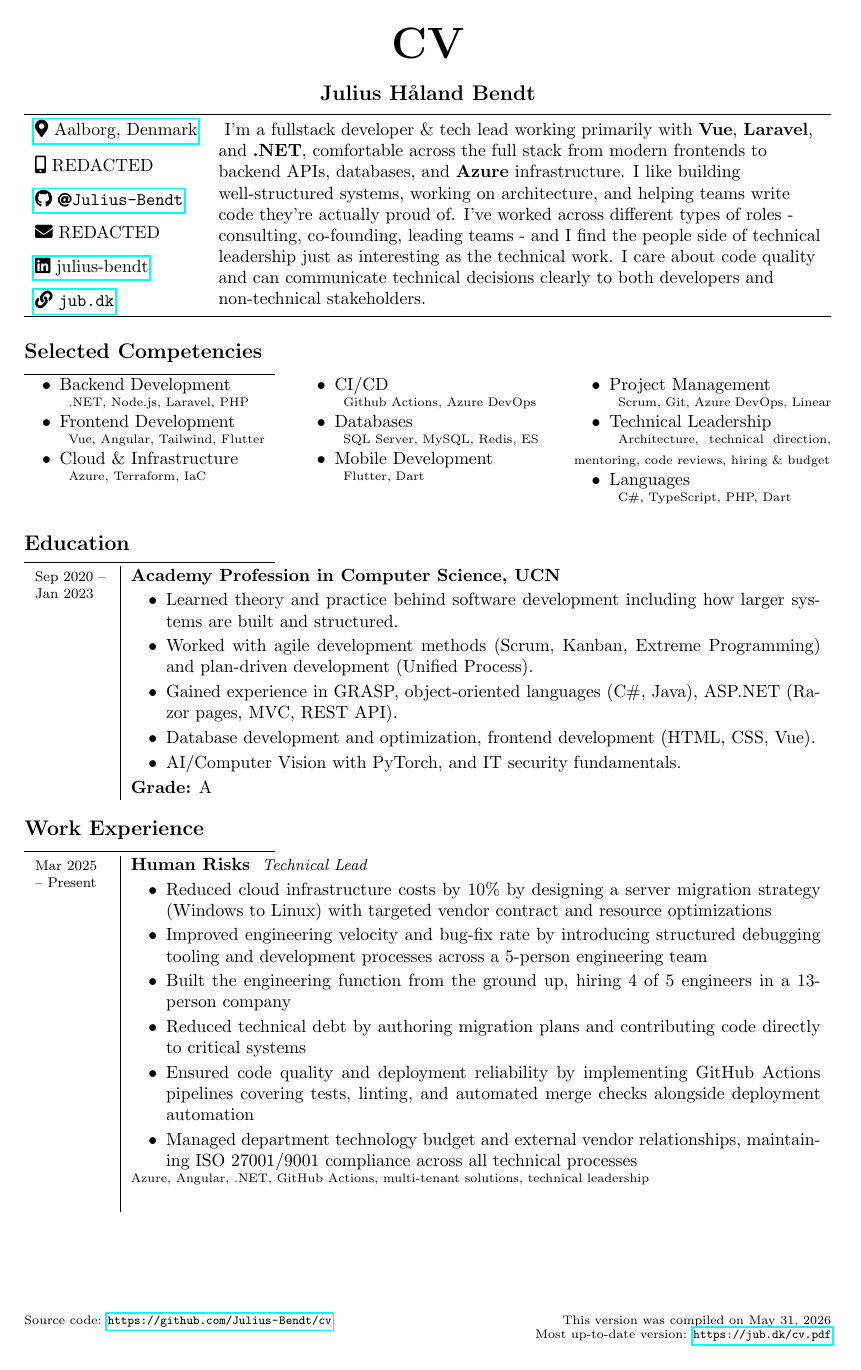
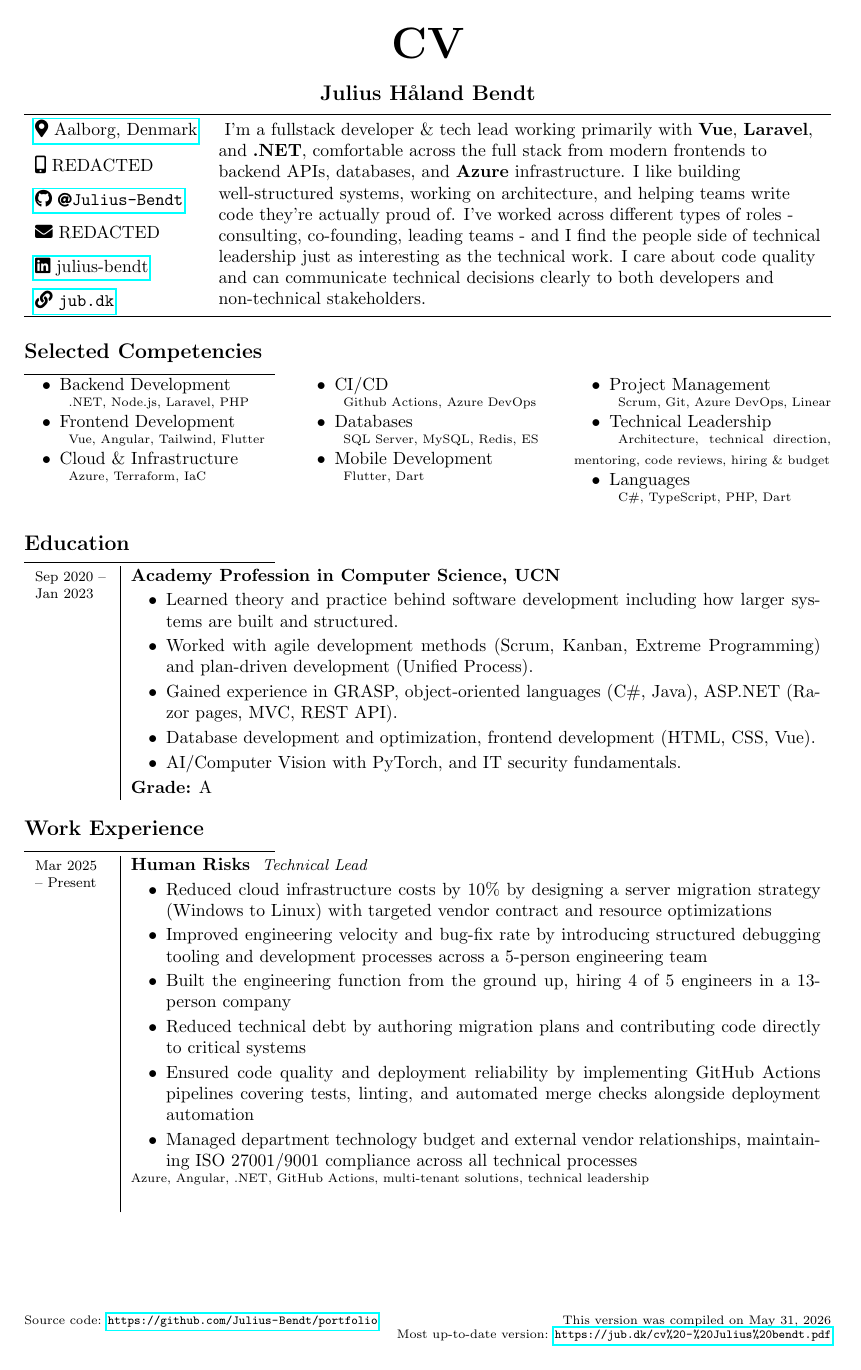
Before and after one commit to Julius-Bendt/portfolio, a LaTeX CV (cv/cv-redacted.tex): page 1 of 3. Compiled offline with pdfLaTeX.

Commit message:
renamed "cv" --> "cv - Julius Bendt" to easily identify the cv owner

```diff
--- a/cv/cv-redacted.tex
+++ b/cv/cv-redacted.tex
@@ -21,8 +21,8 @@
 
 \pagestyle{fancy}
 \renewcommand{\headrulewidth}{0.0pt}
-\fancyfoot[L]{\scriptsize Source code: \url{https://github.com/Julius-Bendt/cv}}
-\def\ver{ Most up-to-date version: \url{https://jub.dk/cv.pdf}}
+\fancyfoot[L]{\scriptsize Source code: \url{https://github.com/Julius-Bendt/portfolio}}
+\def\ver{ Most up-to-date version: \url{https://jub.dk/cv\%20-\%20Julius\%20bendt.pdf}}
 \def\compdate{This version was compiled on \mydate\today}
 \fancyfoot[R]{\scriptsize \compdate\\\ver}
 \pagenumbering{gobble}
```
Also changed, not shown: 2 other files.
